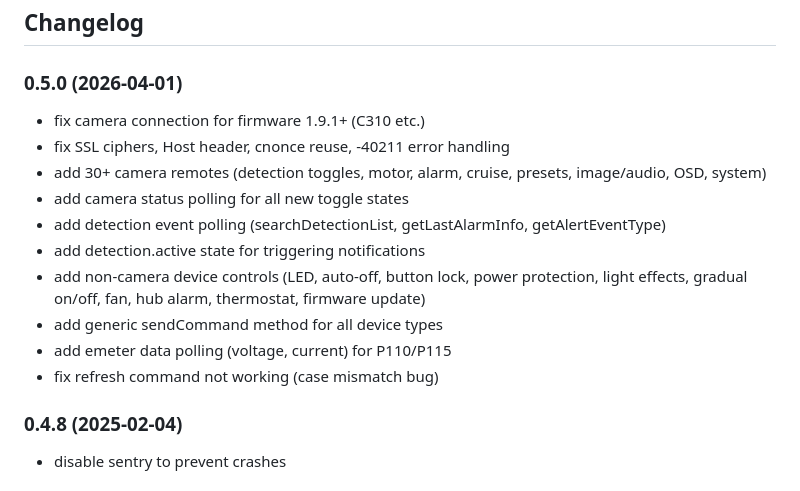
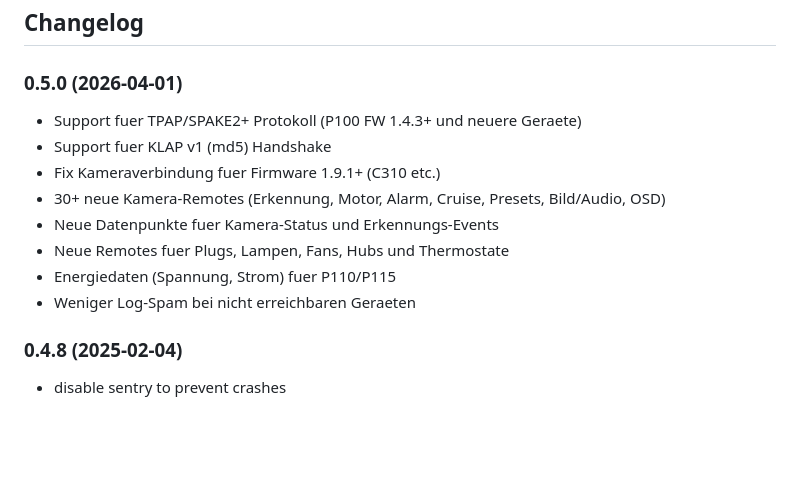
Before and after one commit to TA2k/ioBroker.tapo, a Markdown page: README.md, the part around the change. Drawn GitHub-style; blank space fills up the shorter version.

Commit message:
docs: update README changelog and CLAUDE.md with full TPAP protocol details

```diff
--- a/README.md
+++ b/README.md
@@ -274,16 +274,14 @@ Nicht jede Kamera unterstuetzt alle Funktionen. Nicht unterstuetzte Befehle werd
 
 ### 0.5.0 (2026-04-01)
 
-- fix camera connection for firmware 1.9.1+ (C310 etc.)
-- fix SSL ciphers, Host header, cnonce reuse, -40211 error handling
-- add 30+ camera remotes (detection toggles, motor, alarm, cruise, presets, image/audio, OSD, system)
-- add camera status polling for all new toggle states
-- add detection event polling (searchDetectionList, getLastAlarmInfo, getAlertEventType)
-- add detection.active state for triggering notifications
-- add non-camera device controls (LED, auto-off, button lock, power protection, light effects, gradual on/off, fan, hub alarm, thermostat, firmware update)
-- add generic sendCommand method for all device types
-- add emeter data polling (voltage, current) for P110/P115
-- fix refresh command not working (case mismatch bug)
+- Support fuer TPAP/SPAKE2+ Protokoll (P100 FW 1.4.3+ und neuere Geraete)
+- Support fuer KLAP v1 (md5) Handshake
+- Fix Kameraverbindung fuer Firmware 1.9.1+ (C310 etc.)
+- 30+ neue Kamera-Remotes (Erkennung, Motor, Alarm, Cruise, Presets, Bild/Audio, OSD)
+- Neue Datenpunkte fuer Kamera-Status und Erkennungs-Events
+- Neue Remotes fuer Plugs, Lampen, Fans, Hubs und Thermostate
+- Energiedaten (Spannung, Strom) fuer P110/P115
+- Weniger Log-Spam bei nicht erreichbaren Geraeten
 
 ### 0.4.8 (2025-02-04)
 
```
Also changed, not shown: CLAUDE.md (+39 -14 lines).
